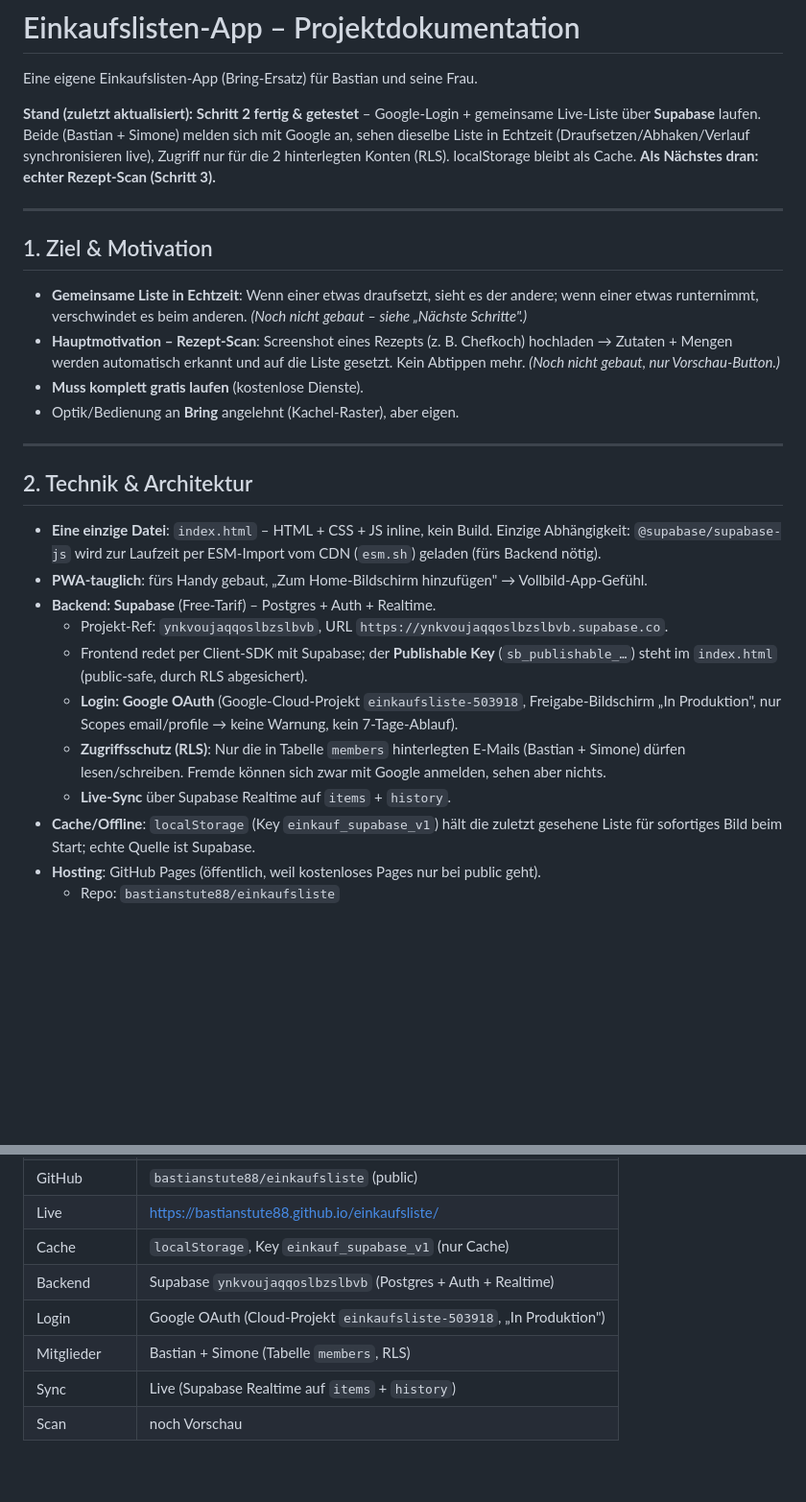
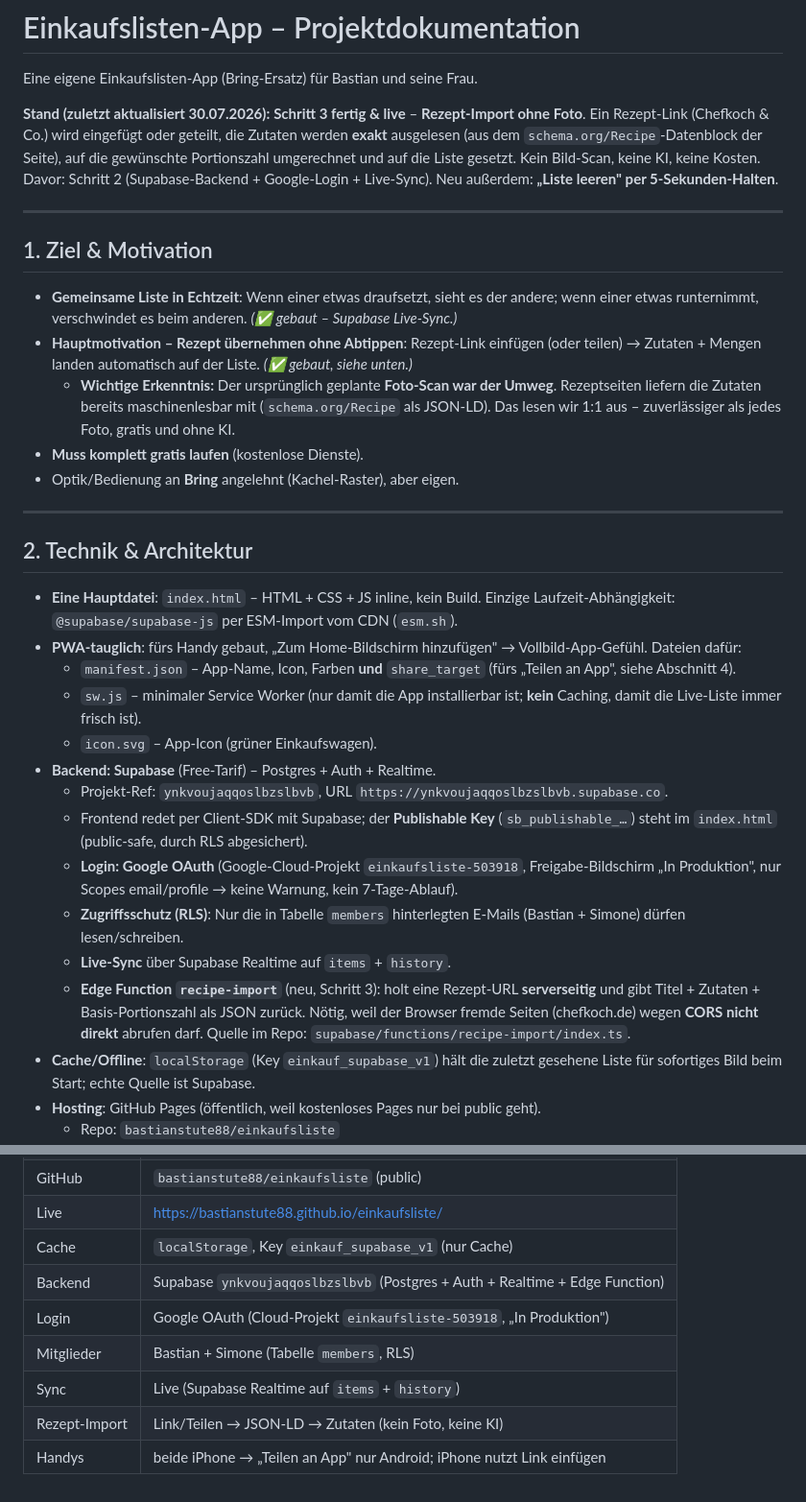
Before and after one commit to bastianstute88/einkaufsliste, a Markdown page: DOKUMENTATION.md, 2 parts joined by grey strips. Shown at 96% size. GitHub-like rendering; blank space fills up the shorter version.

```diff
--- a/DOKUMENTATION.md
+++ b/DOKUMENTATION.md
@@ -2,14 +2,15 @@
 
 Eine eigene Einkaufslisten-App (Bring-Ersatz) für Bastian und seine Frau.
 
-**Stand (zuletzt aktualisiert):** **Schritt 2 fertig & getestet** – Google-Login + gemeinsame Live-Liste über **Supabase** laufen. Beide (Bastian + Simone) melden sich mit Google an, sehen dieselbe Liste in Echtzeit (Draufsetzen/Abhaken/Verlauf synchronisieren live), Zugriff nur für die 2 hinterlegten Konten (RLS). localStorage bleibt als Cache. **Als Nächstes dran: echter Rezept-Scan (Schritt 3).**
+**Stand (zuletzt aktualisiert 30.07.2026):** **Schritt 3 fertig & live** – **Rezept-Import ohne Foto**. Ein Rezept-Link (Chefkoch & Co.) wird eingefügt oder geteilt, die Zutaten werden **exakt** ausgelesen (aus dem `schema.org/Recipe`-Datenblock der Seite), auf die gewünschte Portionszahl umgerechnet und auf die Liste gesetzt. Kein Bild-Scan, keine KI, keine Kosten. Davor: Schritt 2 (Supabase-Backend + Google-Login + Live-Sync). Neu außerdem: **„Liste leeren" per 5-Sekunden-Halten**.
 
 ---
 
 ## 1. Ziel & Motivation
 
-- **Gemeinsame Liste in Echtzeit**: Wenn einer etwas draufsetzt, sieht es der andere; wenn einer etwas runternimmt, verschwindet es beim anderen. *(Noch nicht gebaut – siehe „Nächste Schritte".)*
-- **Hauptmotivation – Rezept-Scan**: Screenshot eines Rezepts (z. B. Chefkoch) hochladen → Zutaten + Mengen werden automatisch erkannt und auf die Liste gesetzt. Kein Abtippen mehr. *(Noch nicht gebaut, nur Vorschau-Button.)*
+- **Gemeinsame Liste in Echtzeit**: Wenn einer etwas draufsetzt, sieht es der andere; wenn einer etwas runternimmt, verschwindet es beim anderen. *(✅ gebaut – Supabase Live-Sync.)*
+- **Hauptmotivation – Rezept übernehmen ohne Abtippen**: Rezept-Link einfügen (oder teilen) → Zutaten + Mengen landen automatisch auf der Liste. *(✅ gebaut, siehe unten.)*
+  - **Wichtige Erkenntnis:** Der ursprünglich geplante **Foto-Scan war der Umweg**. Rezeptseiten liefern die Zutaten bereits maschinenlesbar mit (`schema.org/Recipe` als JSON-LD). Das lesen wir 1:1 aus – zuverlässiger als jedes Foto, gratis und ohne KI.
 - **Muss komplett gratis laufen** (kostenlose Dienste).
 - Optik/Bedienung an **Bring** angelehnt (Kachel-Raster), aber eigen.
 
@@ -17,14 +18,18 @@ Eine eigene Einkaufslisten-App (Bring-Ersatz) für Bastian und seine Frau.
 
 ## 2. Technik & Architektur
 
-- **Eine einzige Datei**: `index.html` – HTML + CSS + JS inline, kein Build. Einzige Abhängigkeit: `@supabase/supabase-js` wird zur Laufzeit per ESM-Import vom CDN (`esm.sh`) geladen (fürs Backend nötig).
-- **PWA-tauglich**: fürs Handy gebaut, „Zum Home-Bildschirm hinzufügen" → Vollbild-App-Gefühl.
+- **Eine Hauptdatei**: `index.html` – HTML + CSS + JS inline, kein Build. Einzige Laufzeit-Abhängigkeit: `@supabase/supabase-js` per ESM-Import vom CDN (`esm.sh`).
+- **PWA-tauglich**: fürs Handy gebaut, „Zum Home-Bildschirm hinzufügen" → Vollbild-App-Gefühl. Dateien dafür:
+  - `manifest.json` – App-Name, Icon, Farben **und** `share_target` (fürs „Teilen an App", siehe Abschnitt 4).
+  - `sw.js` – minimaler Service Worker (nur damit die App installierbar ist; **kein** Caching, damit die Live-Liste immer frisch ist).
+  - `icon.svg` – App-Icon (grüner Einkaufswagen).
 - **Backend: Supabase** (Free-Tarif) – Postgres + Auth + Realtime.
   - Projekt-Ref: `ynkvoujaqqoslbzslbvb`, URL `https://ynkvoujaqqoslbzslbvb.supabase.co`.
   - Frontend redet per Client-SDK mit Supabase; der **Publishable Key** (`sb_publishable_…`) steht im `index.html` (public-safe, durch RLS abgesichert).
   - **Login: Google OAuth** (Google-Cloud-Projekt `einkaufsliste-503918`, Freigabe-Bildschirm „In Produktion", nur Scopes email/profile → keine Warnung, kein 7-Tage-Ablauf).
-  - **Zugriffsschutz (RLS)**: Nur die in Tabelle `members` hinterlegten E-Mails (Bastian + Simone) dürfen lesen/schreiben. Fremde können sich zwar mit Google anmelden, sehen aber nichts.
+  - **Zugriffsschutz (RLS)**: Nur die in Tabelle `members` hinterlegten E-Mails (Bastian + Simone) dürfen lesen/schreiben.
   - **Live-Sync** über Supabase Realtime auf `items` + `history`.
+  - **Edge Function `recipe-import`** (neu, Schritt 3): holt eine Rezept-URL **serverseitig** und gibt Titel + Zutaten + Basis-Portionszahl als JSON zurück. Nötig, weil der Browser fremde Seiten (chefkoch.de) wegen **CORS nicht direkt** abrufen darf. Quelle im Repo: `supabase/functions/recipe-import/index.ts`.
 - **Cache/Offline**: `localStorage` (Key `einkauf_supabase_v1`) hält die zuletzt gesehene Liste für sofortiges Bild beim Start; echte Quelle ist Supabase.
 - **Hosting**: GitHub Pages (öffentlich, weil kostenloses Pages nur bei public geht).
   - Repo: `bastianstute88/einkaufsliste`
@@ -155,8 +172,9 @@ Reihenfolge mit Bastian abgestimmt: von „braucht nichts" → „braucht Konto"
 | GitHub | `bastianstute88/einkaufsliste` (public) |
 | Live | https://bastianstute88.github.io/einkaufsliste/ |
 | Cache | `localStorage`, Key `einkauf_supabase_v1` (nur Cache) |
-| Backend | Supabase `ynkvoujaqqoslbzslbvb` (Postgres + Auth + Realtime) |
+| Backend | Supabase `ynkvoujaqqoslbzslbvb` (Postgres + Auth + Realtime + Edge Function) |
 | Login | Google OAuth (Cloud-Projekt `einkaufsliste-503918`, „In Produktion") |
 | Mitglieder | Bastian + Simone (Tabelle `members`, RLS) |
 | Sync | Live (Supabase Realtime auf `items` + `history`) |
-| Scan | noch Vorschau |
+| Rezept-Import | Link/Teilen → JSON-LD → Zutaten (kein Foto, keine KI) |
+| Handys | beide iPhone → „Teilen an App" nur Android; iPhone nutzt Link einfügen |
```
Also changed, not shown: other parts of DOKUMENTATION.md (+67 -55 lines).
